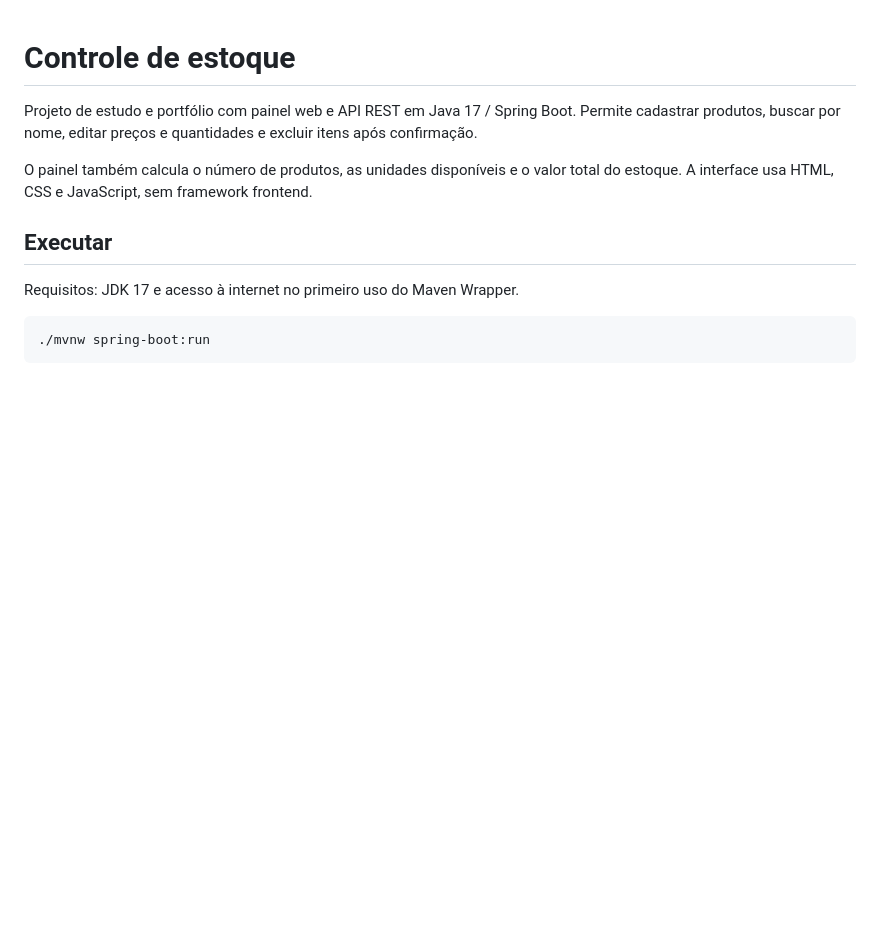
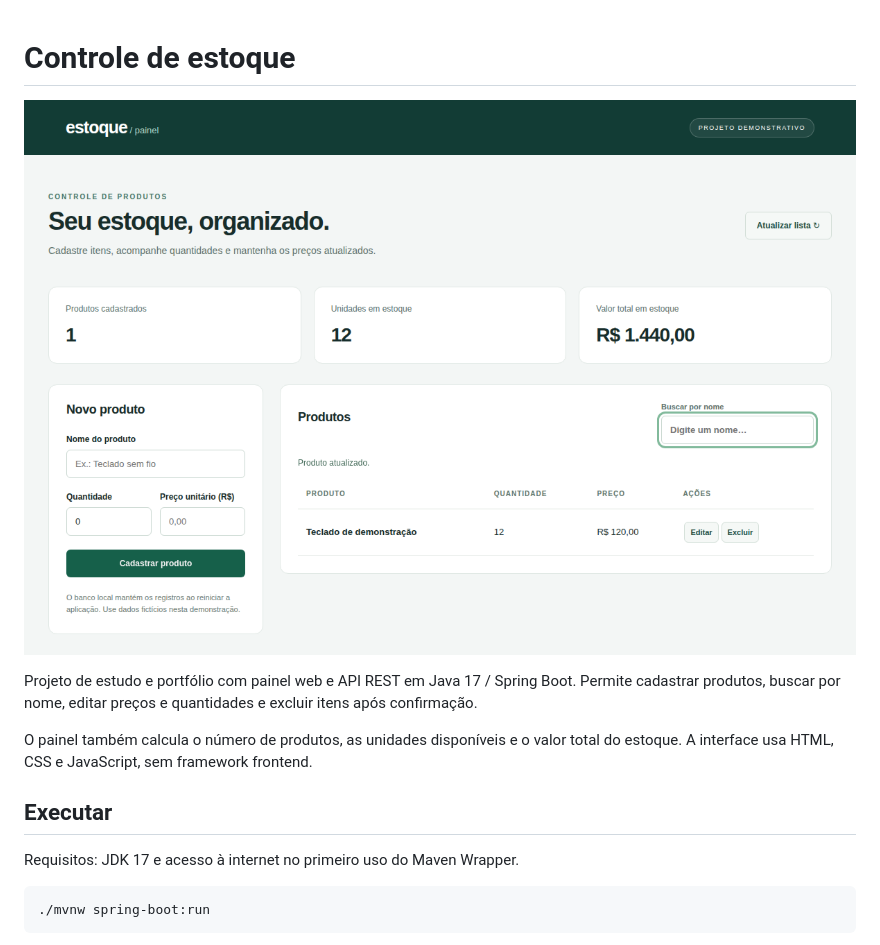
Before and after one commit to SamirGedeon/estoque-spring-api, a Markdown page: README.md, the part around the change. GitHub-like rendering; pictures changed too: docs/portfolio/estoque-capa.png (added); blank space fills up the shorter version.

Commit message:
Adiciona capa real do painel ao portfólio [skip ci]

```diff
--- a/README.md
+++ b/README.md
@@ -1,4 +1,6 @@
 # Controle de estoque
+
+![Painel real do estoque](docs/portfolio/estoque-capa.png)
 
 Projeto de estudo e portfólio com painel web e API REST em Java 17 / Spring Boot. Permite cadastrar produtos, buscar por nome, editar preços e quantidades e excluir itens após confirmação.
 
```
